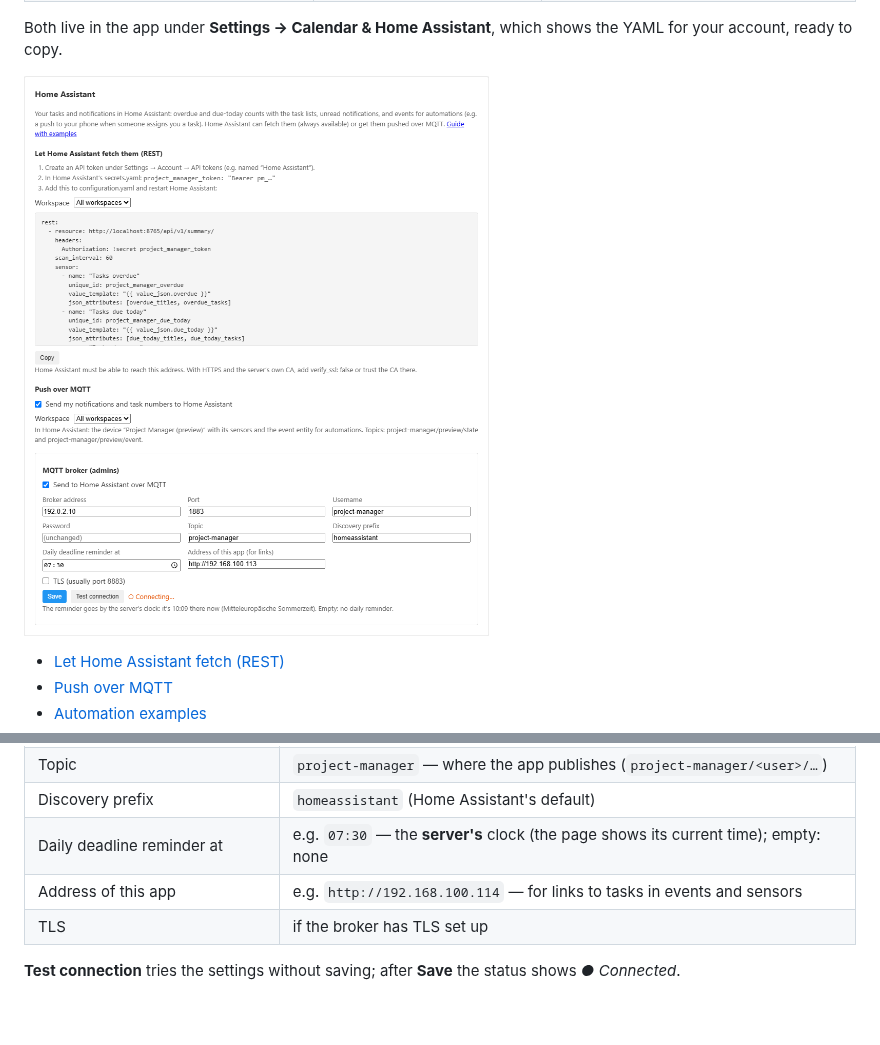
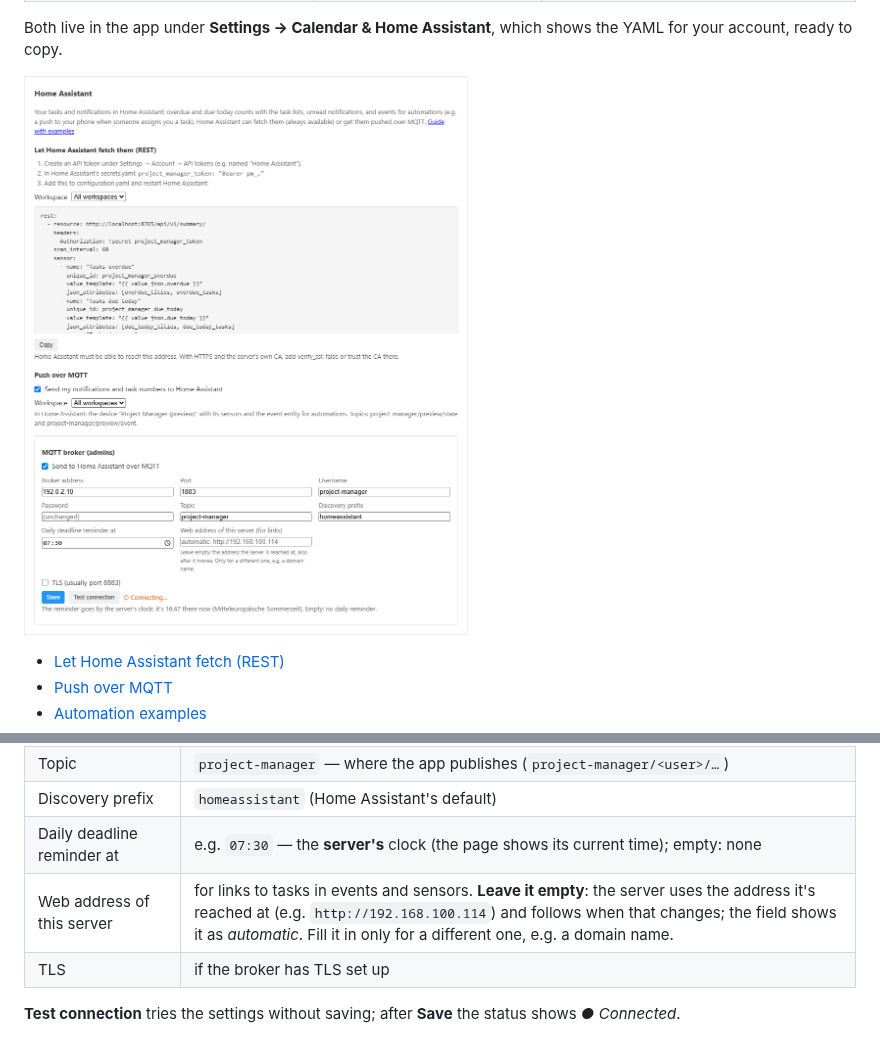
Before and after one commit to Boisti13/project-manager, a Markdown page: docs/home-assistant.md, 2 parts joined by grey strips. Drawn GitHub-style; pictures changed too: docs/screenshots/home-assistant-settings.png; blank space fills up the shorter version.

```diff
--- a/docs/home-assistant.md
+++ b/docs/home-assistant.md
@@ -116,7 +116,7 @@ the device **Project Manager (username)**. Needs Home Assistant 2025.10 or newer
 | Topic | `project-manager` — where the app publishes (`project-manager/<user>/…`) |
 | Discovery prefix | `homeassistant` (Home Assistant's default) |
 | Daily deadline reminder at | e.g. `07:30` — the **server's** clock (the page shows its current time); empty: none |
-| Address of this app | e.g. `http://192.168.100.114` — for links to tasks in events and sensors |
+| Web address of this server | for links to tasks in events and sensors. **Leave it empty**: the server uses the address it's reached at (e.g. `http://192.168.100.114`) and follows when that changes; the field shows it as *automatic*. Fill it in only for a different one, e.g. a domain name. |
 | TLS | if the broker has TLS set up |
 
 **Test connection** tries the settings without saving; after **Save** the
```
Also changed, not shown: CHANGELOG.md (+1 -0 lines), README.md (+1 -2 lines), 8 other files.
